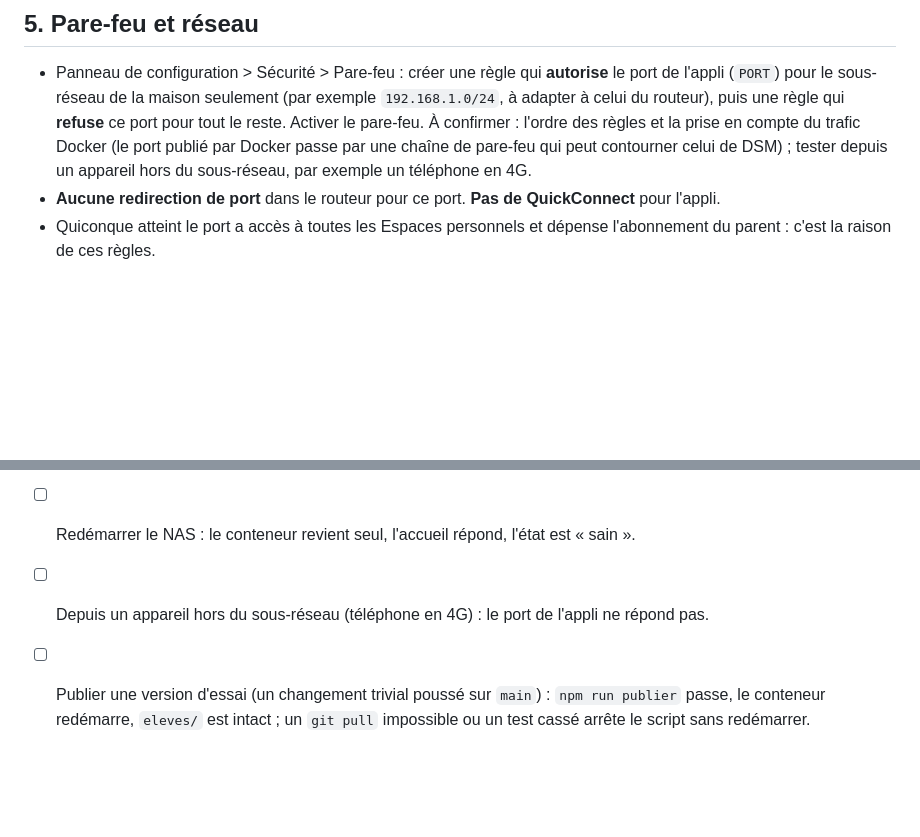
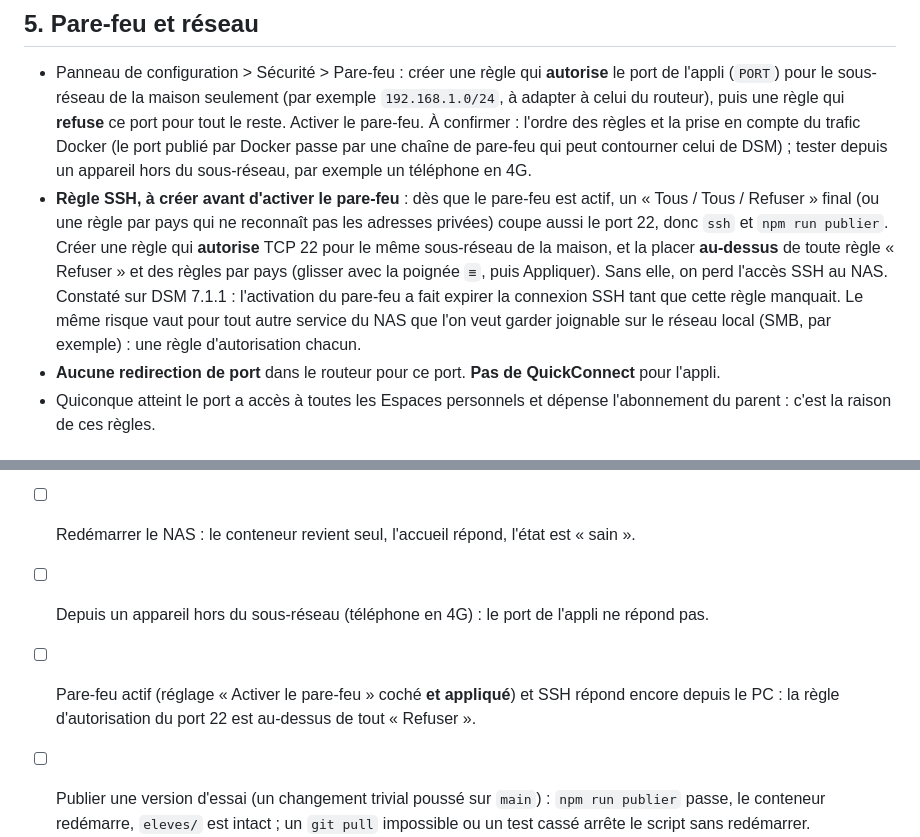
Before and after one commit to cognitiflift/cartable, a Markdown page: docs/agents/nas-synology.md, 2 parts joined by grey strips. GitHub-like rendering; blank space fills up the shorter version.

Commit message:
Doc NAS : règle d'autorisation SSH avant d'activer le pare-feu (#212)
Co-Authored-By: Claude Sonnet 5.5 <noreply@anthropic.com>

```diff
--- a/docs/agents/nas-synology.md
+++ b/docs/agents/nas-synology.md
@@ -76,6 +76,7 @@ Dans le dossier du dépôt, en SSH :
 ## 5. Pare-feu et réseau
 
 - Panneau de configuration > Sécurité > Pare-feu : créer une règle qui **autorise** le port de l'appli (`PORT`) pour le sous-réseau de la maison seulement (par exemple `192.168.1.0/24`, à adapter à celui du routeur), puis une règle qui **refuse** ce port pour tout le reste. Activer le pare-feu. À confirmer : l'ordre des règles et la prise en compte du trafic Docker (le port publié par Docker passe par une chaîne de pare-feu qui peut contourner celui de DSM) ; tester depuis un appareil hors du sous-réseau, par exemple un téléphone en 4G.
+- **Règle SSH, à créer avant d'activer le pare-feu** : dès que le pare-feu est actif, un « Tous / Tous / Refuser » final (ou une règle par pays qui ne reconnaît pas les adresses privées) coupe aussi le port 22, donc `ssh` et `npm run publier`. Créer une règle qui **autorise** TCP 22 pour le même sous-réseau de la maison, et la placer **au-dessus** de toute règle « Refuser » et des règles par pays (glisser avec la poignée `≡`, puis Appliquer). Sans elle, on perd l'accès SSH au NAS. Constaté sur DSM 7.1.1 : l'activation du pare-feu a fait expirer la connexion SSH tant que cette règle manquait. Le même risque vaut pour tout autre service du NAS que l'on veut garder joignable sur le réseau local (SMB, par exemple) : une règle d'autorisation chacun.
 - **Aucune redirection de port** dans le routeur pour ce port. **Pas de QuickConnect** pour l'appli.
 - Quiconque atteint le port a accès à toutes les Espaces personnels et dépense l'abonnement du parent : c'est la raison de ces règles.
 
@@ -132,5 +133,6 @@ Ce qui n'est pas testable en CI (Docker, DSM, pare-feu, routeur, jeton réel).
 - [ ] L'heure est belge : « aujourd'hui » et la Série de jours basculent à minuit à Bruxelles.
 - [ ] Redémarrer le NAS : le conteneur revient seul, l'accueil répond, l'état est « sain ».
 - [ ] Depuis un appareil hors du sous-réseau (téléphone en 4G) : le port de l'appli ne répond pas.
+- [ ] Pare-feu actif (réglage « Activer le pare-feu » coché **et appliqué**) et SSH répond encore depuis le PC : la règle d'autorisation du port 22 est au-dessus de tout « Refuser ».
 - [ ] Publier une version d'essai (un changement trivial poussé sur `main`) : `npm run publier` passe, le conteneur redémarre, `eleves/` est intact ; un `git pull` impossible ou un test cassé arrête le script sans redémarrer.
 - [ ] Jeton : date d'expiration notée (un an) ; avec un faux jeton, l'appli affiche le message « jeton expiré ou révoqué ».
```
